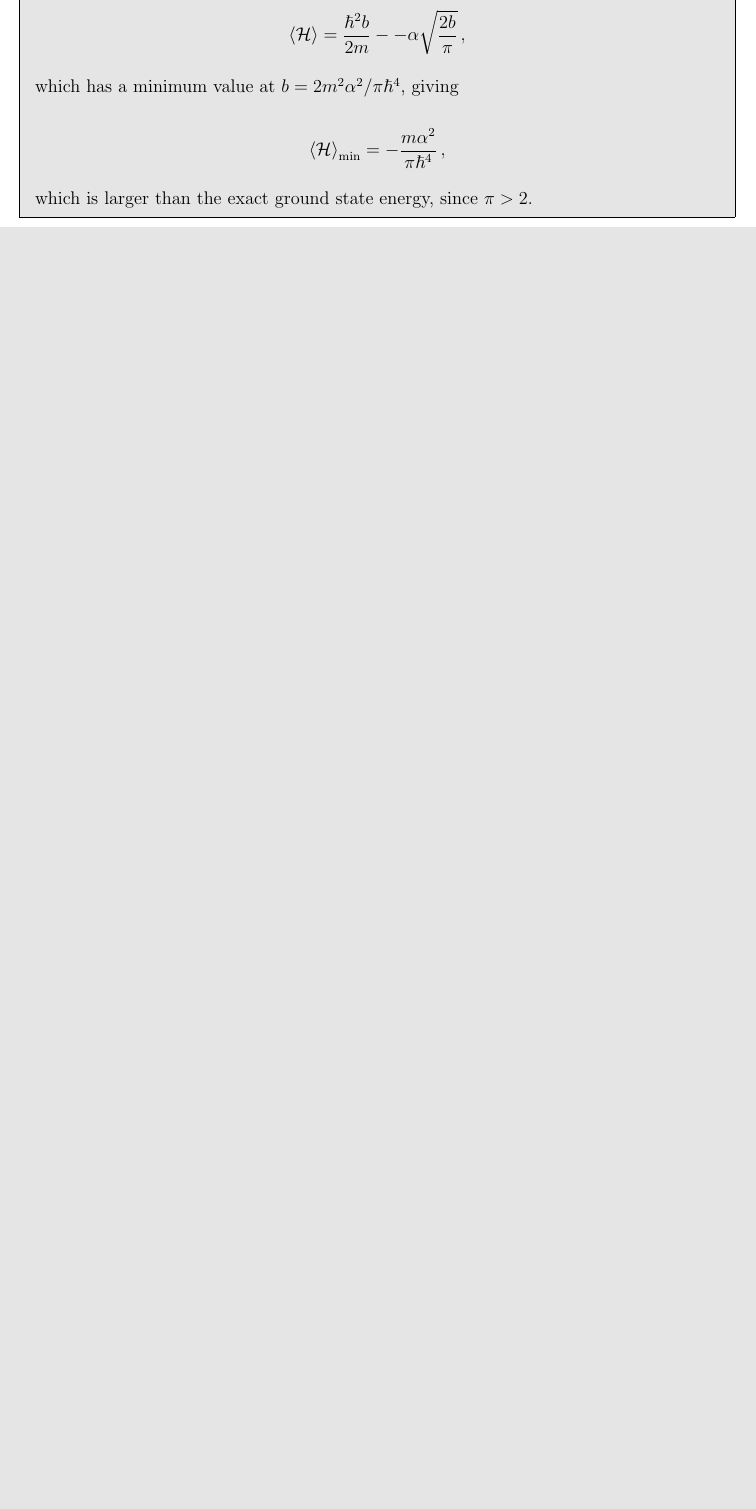
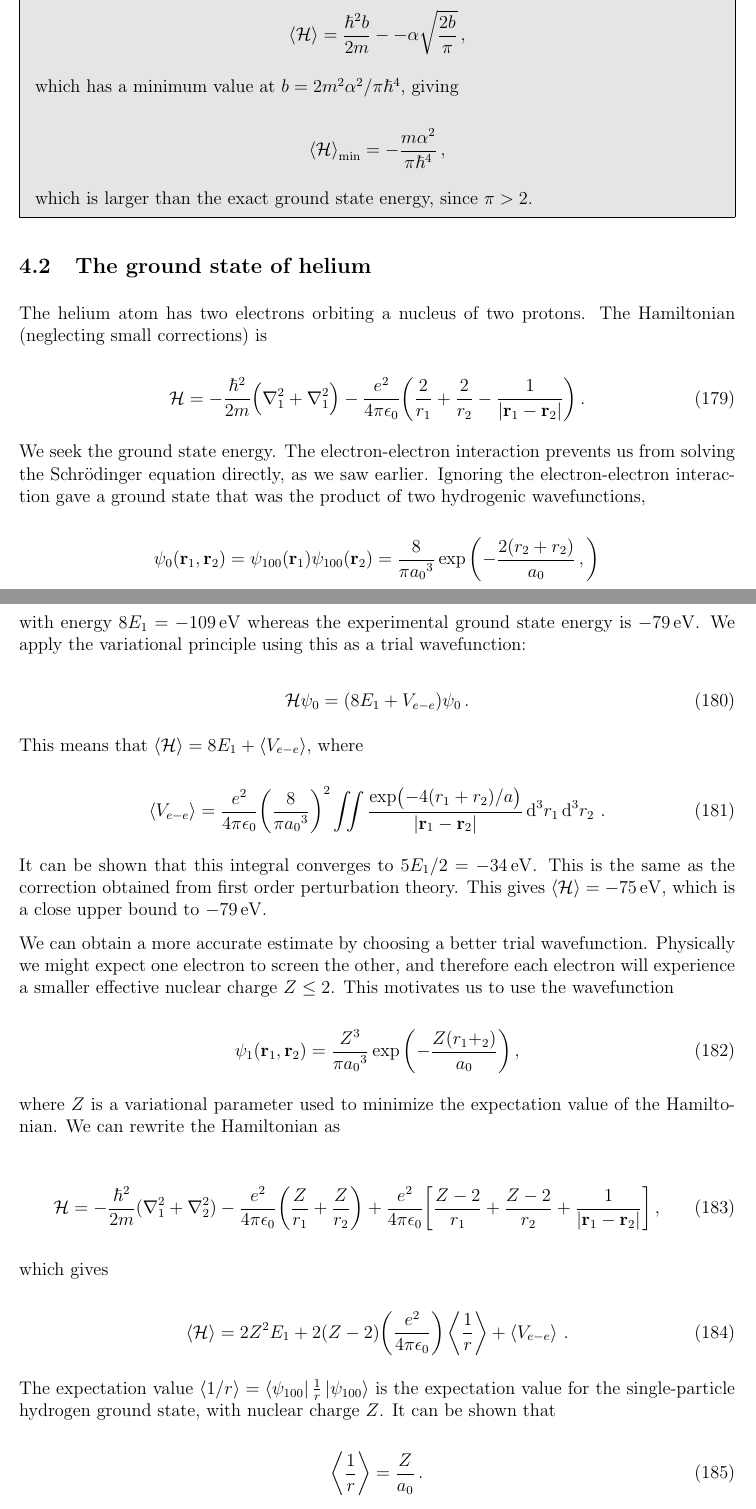
Before and after one commit to brett-macneil/Quantum2, a LaTeX document (Quantum2_Notes.tex): part of page 61 of 61 before the commit and two parts of pages 61 and 62 of 63 after it, the two joined at a grey line, cut so that both start at the same text, the shorter picture padded with empty space. Compiled offline with pdfLaTeX.

Commit message:
4.1 The ground state of He

```diff
--- a/Quantum2_Notes.tex
+++ b/Quantum2_Notes.tex
@@ -2437,3 +2437,55 @@ which has a minimum value at $b = 2m^2\alpha^2/\pi\hbar^4$, giving
 which is larger than the exact ground state energy, since $\pi>2$.
 \end{mdframed}
 
+\subsection{The ground state of helium}
+The helium atom has two electrons orbiting a nucleus of two protons. The Hamiltonian (neglecting small corrections) is
+
+\begin{equation}
+	\mathcal{H} = -\frac{\hbar^2}{2m}\Bigl(\laplacian{}_1 + \laplacian{}_1\Bigr) - \frac{e^2}{4\pi\epsilon_0}\qty(\frac{2}{r_1} + \frac{2}{r_2} - \frac{1}{|\vb{r}_1 - \vb{r}_2|}) \,.
+\end{equation}
+
+%% Figure: Coordinates of electrons
+
+We seek the ground state energy. The electron-electron interaction prevents us from solving the Schrödinger equation directly, as we saw earlier. Ignoring the electron-electron interaction gave a ground state that was the product of two hydrogenic wavefunctions,
+
+\begin{equation*}
+	\psi_0(\vb{r}_1,\vb{r}_2) = \psi_{100}(\vb{r}_1)\psi_{100}(\vb{r}_2) = \frac{8}{\pi{a_0}^3}\exp\qty(-\frac{2(r_2 + r_2)}{a_0} \,,)
+\end{equation*}
+
+with energy $8E_1 = -\SI{109}{\eV}$ whereas the experimental ground state energy is $-\SI{79}{\eV}$. We apply the variational principle using this as a trial wavefunction:
+
+\begin{equation}
+	\mathcal{H}\psi_0 = (8E_1 + V_{e-e})\psi_0 \,.
+\end{equation}
+
+This means that $\exv{\mathcal{H}} = 8E_1 + \exv{V_{e-e}}$, where
+
+\begin{equation}
+	\exv{V_{e-e}} = \frac{e^2}{4\pi\epsilon_0}\qty(\frac{8}{\pi {a_0}^3})^2\iint\frac{\exp\bigl(-4(r_1+r_2)/a\bigr)}{|\vb{r}_1 - \vb{r}_2|}\dd[3]{r_1}\dd[3]{r_2} \,.
+\end{equation}
+
+It can be shown that this integral converges to $5E_1/2 = -\SI{34}{\eV}$. This is the same as the correction obtained from first order perturbation theory.  This gives $\exv{\mathcal{H}} = -\SI{75}{\eV}$, which is a close upper bound to $-\SI{79}{\eV}$.
+
+We can obtain a more accurate estimate by choosing a better trial wavefunction. Physically we might expect one electron to screen the other, and therefore each electron will experience a smaller effective nuclear charge $Z \leq 2$. This motivates us to use the wavefunction
+
+\begin{equation}
+	\psi_1(\vb{r}_1,\vb{r}_2) = \frac{Z^3}{\pi{a_0}^3}\exp\qty(-\frac{Z(r_1 + _2)}{a_0}) \,,
+\end{equation}
+
+where $Z$ is a variational parameter used to minimize the expectation value of the Hamiltonian. We can rewrite the Hamiltonian as
+
+\begin{equation}
+	\mathcal{H} = -\frac{\hbar^2}{2m}(\laplacian{}_1 + \laplacian{}_2) - \frac{e^2}{4\pi\epsilon_0}\qty(\frac{Z}{r_1} + \frac{Z}{r_2}) + \frac{e^2}{4\pi\epsilon_0}\qty[\frac{Z-2}{r_1} + \frac{Z-2}{r_2} + \frac{1}{|\vb{r}_1 - \vb{r}_2|}] \,,
+\end{equation}
+
+which gives
+
+\begin{equation}
+	\exv{\mathcal{H}} = 2Z^2E_1 + 2(Z-2)\qty(\frac{e^2}{4\pi\epsilon_0})\exv{\frac{1}{r}} + \exv{V_{e-e}} \,.
+\end{equation}
+
+The expectation value $\exv{1/r} = \bra{\psi_{100}}\frac{1}{r}\ket{\psi_{100}}$ is the expectation value for the single-particle hydrogen ground state, with nuclear charge $Z$. It can be shown that
+
+\begin{equation}
+	\exv{\frac{1}{r}} = \frac{Z}{a_0} \,.
+\end{equation}
@@ -2439,0 +2497 @@ which is larger than the exact ground state energy, since $\pi>2$.
+\end{equation}
```
Also changed, not shown: Quantum2_Notes.tex (20 more changed lines).
